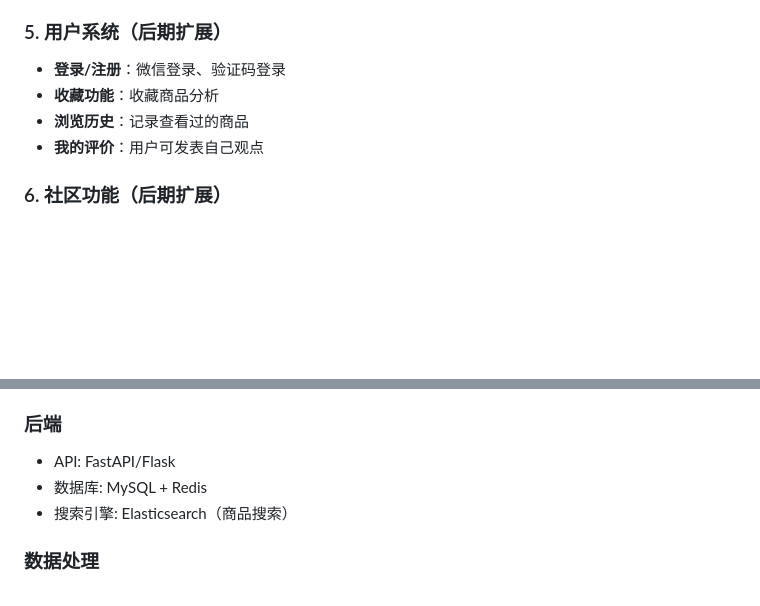
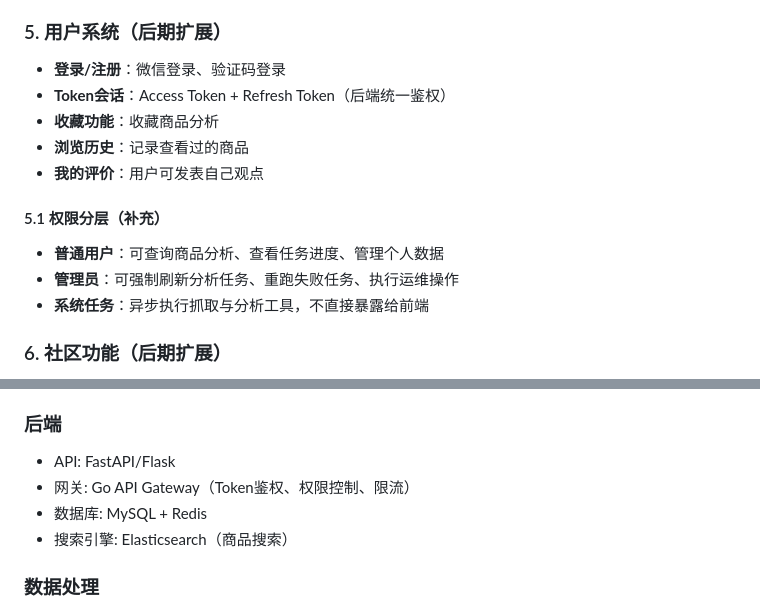
Before and after one commit to olddove-laoge/SpotTruth, a Markdown page: AIGC/SpotTruth社区版规划.md, 2 parts joined by grey strips. Rendered like a GitHub page; blank space fills up the shorter version.

```diff
--- a/AIGC/SpotTruth社区版规划.md
+++ b/AIGC/SpotTruth社区版规划.md
@@ -39,9 +39,15 @@
 
 ### 5. 用户系统（后期扩展）
 - **登录/注册**：微信登录、验证码登录
+- **Token会话**：Access Token + Refresh Token（后端统一鉴权）
 - **收藏功能**：收藏商品分析
 - **浏览历史**：记录查看过的商品
 - **我的评价**：用户可发表自己观点
+
+#### 5.1 权限分层（补充）
+- **普通用户**：可查询商品分析、查看任务进度、管理个人数据
+- **管理员**：可强制刷新分析任务、重跑失败任务、执行运维操作
+- **系统任务**：异步执行抓取与分析工具，不直接暴露给前端
 
 ### 6. 社区功能（后期扩展）
 - **商品话题**：#双11避雷 #新品测评
@@ -102,6 +108,7 @@
 
 ### 后端
 - API: FastAPI/Flask
+- 网关: Go API Gateway（Token鉴权、权限控制、限流）
 - 数据库: MySQL + Redis
 - 搜索引擎: Elasticsearch（商品搜索）
 
```
Also changed, not shown: AIGC/项目优化更新清单.md (+17 -2 lines).
